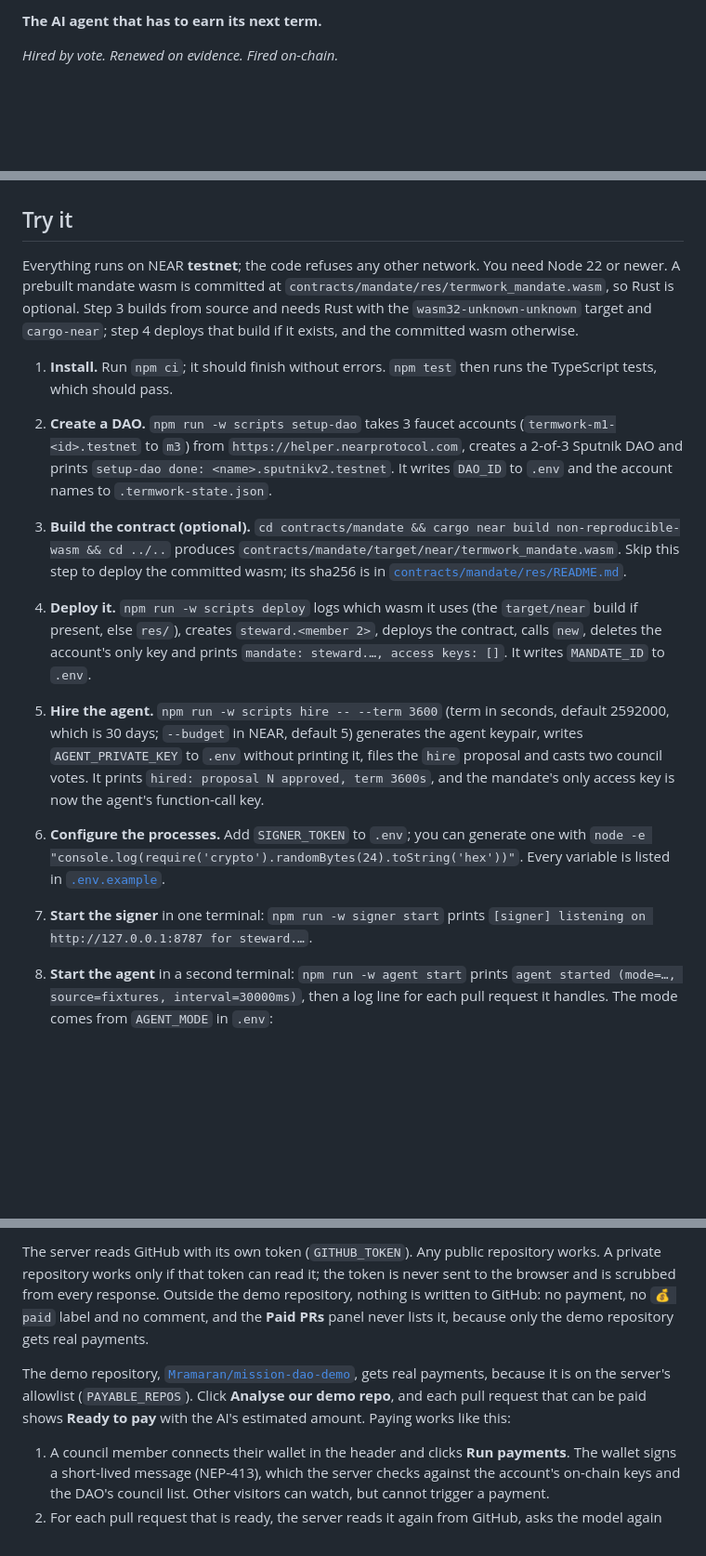
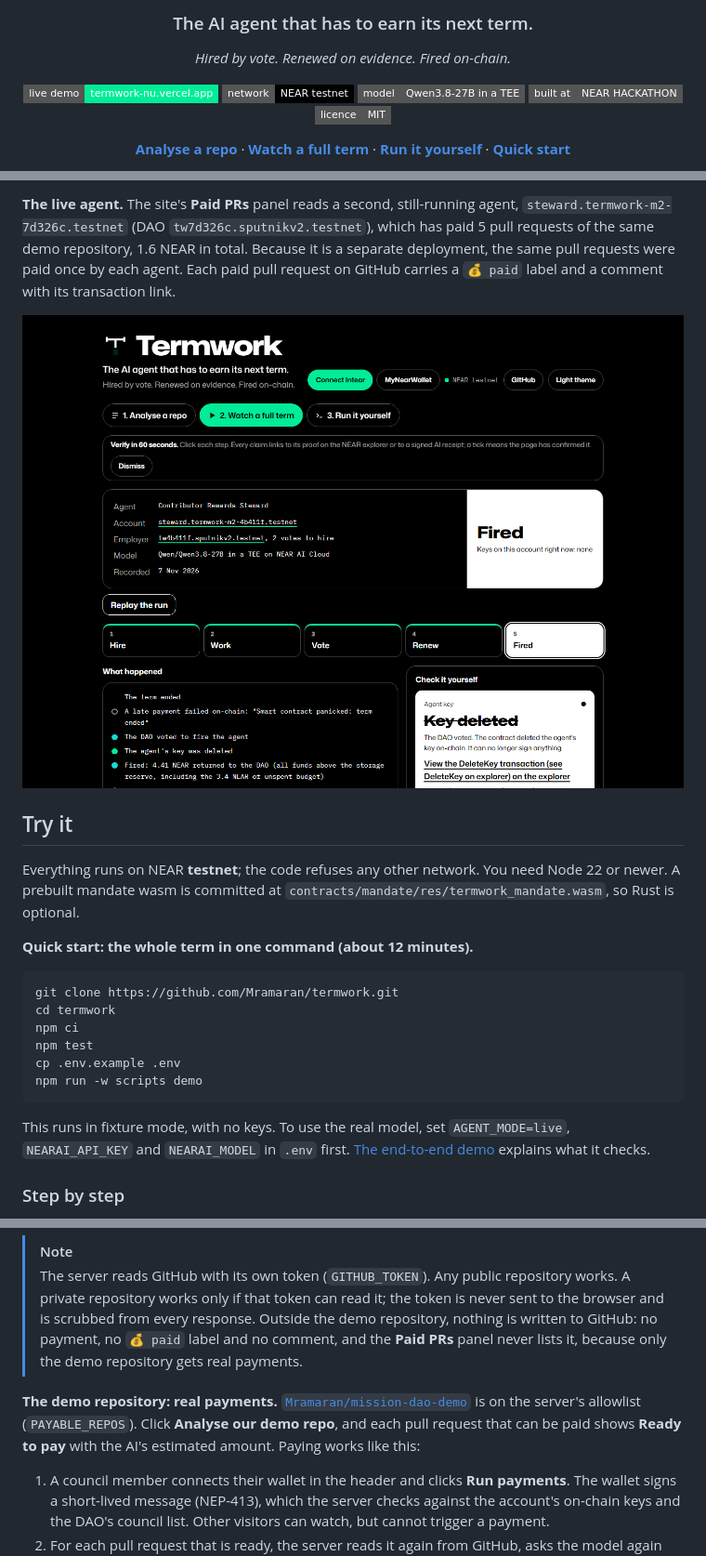
Before and after one commit to Mramaran/termwork, a Markdown page: README.md, 3 parts joined by grey strips. Shown at 93% size. Drawn GitHub-style; pictures changed too: assets/watch.png (added); badges without logos; blank space fills up the shorter version.

````diff
--- a/README.md
+++ b/README.md
@@ -2,4 +7,19 @@
 
-**The AI agent that has to earn its next term.**
+<h3 align="center">The AI agent that has to earn its next term.</h3>
+<p align="center"><i>Hired by vote. Renewed on evidence. Fired on-chain.</i></p>
 
-*Hired by vote. Renewed on evidence. Fired on-chain.*
+<p align="center">
+  <a href="https://termwork-nu.vercel.app"><img alt="Live demo" src="https://img.shields.io/badge/live%20demo-termwork--nu.vercel.app-00EC97?style=flat-square"></a>
+  <img alt="NEAR testnet" src="https://img.shields.io/badge/network-NEAR%20testnet-black?style=flat-square">
+  <img alt="Model" src="https://img.shields.io/badge/model-Qwen3.8--27B%20in%20a%20TEE-555?style=flat-square">
+  <img alt="Built at NEAR HACKATHON" src="https://img.shields.io/badge/built%20at-NEAR%20HACKATHON-555?style=flat-square">
+  <a href="LICENSE"><img alt="MIT licence" src="https://img.shields.io/badge/licence-MIT-555?style=flat-square"></a>
+</p>
+
+<p align="center">
+  <a href="https://termwork-nu.vercel.app/#repo"><b>Analyse a repo</b></a> ·
+  <a href="https://termwork-nu.vercel.app/#watch"><b>Watch a full term</b></a> ·
+  <a href="https://termwork-nu.vercel.app/#yourself"><b>Run it yourself</b></a> ·
+  <a href="#try-it"><b>Quick start</b></a>
+</p>
+
@@ -13,12 +74,25 @@ Communities are starting to hand real money to AI agents, but all they can do is
+**The live agent.** The site's **Paid PRs** panel reads a second, still-running agent, `steward.termwork-m2-7d326c.testnet` (DAO `tw7d326c.sputnikv2.testnet`), which has paid 5 pull requests of the same demo repository, 1.6 NEAR in total. Because it is a separate deployment, the same pull requests were paid once by each agent. Each paid pull request on GitHub carries a `💰 paid` label and a comment with its transaction link.
+
+<p align="center">
+  <img src="assets/watch.png" alt="The Watch a full term tab at its last step: the agent is fired and its account has no keys" width="860">
+</p>
+
 ## Try it
 
-Everything runs on NEAR **testnet**; the code refuses any other network. You need Node 22 or newer. A prebuilt mandate wasm is committed at `contracts/mandate/res/termwork_mandate.wasm`, so Rust is optional. Step 3 builds from source and needs Rust with the `wasm32-unknown-unknown` target and `cargo-near`; step 4 deploys that build if it exists, and the committed wasm otherwise.
+Everything runs on NEAR **testnet**; the code refuses any other network. You need Node 22 or newer. A prebuilt mandate wasm is committed at `contracts/mandate/res/termwork_mandate.wasm`, so Rust is optional.
 
-1. **Install.** Run `npm ci`; it should finish without errors. `npm test` then runs the TypeScript tests, which should pass.
-2. **Create a DAO.** `npm run -w scripts setup-dao` takes 3 faucet accounts (`termwork-m1-<id>.testnet` to `m3`) from `https://helper.nearprotocol.com`, creates a 2-of-3 Sputnik DAO and prints `setup-dao done: <name>.sputnikv2.testnet`. It writes `DAO_ID` to `.env` and the account names to `.termwork-state.json`.
-3. **Build the contract (optional).** `cd contracts/mandate && cargo near build non-reproducible-wasm && cd ../..` produces `contracts/mandate/target/near/termwork_mandate.wasm`. Skip this step to deploy the committed wasm; its sha256 is in [`contracts/mandate/res/README.md`](contracts/mandate/res/README.md).
-4. **Deploy it.** `npm run -w scripts deploy` logs which wasm it uses (the `target/near` build if present, else `res/`), creates `steward.<member 2>`, deploys the contract, calls `new`, deletes the account's only key and prints `mandate: steward.…, access keys: []`. It writes `MANDATE_ID` to `.env`.
-5. **Hire the agent.** `npm run -w scripts hire -- --term 3600` (term in seconds, default 2592000, which is 30 days; `--budget` in NEAR, default 5) generates the agent keypair, writes `AGENT_PRIVATE_KEY` to `.env` without printing it, files the `hire` proposal and casts two council votes. It prints `hired: proposal N approved, term 3600s`, and the mandate's only access key is now the agent's function-call key.
-6. **Configure the processes.** Add `SIGNER_TOKEN` to `.env`; you can generate one with `node -e "console.log(require('crypto').randomBytes(24).toString('hex'))"`. Every variable is listed in [`.env.example`](.env.example).
-7. **Start the signer** in one terminal: `npm run -w signer start` prints `[signer] listening on http://127.0.0.1:8787 for steward.…`.
-8. **Start the agent** in a second terminal: `npm run -w agent start` prints `agent started (mode=…, source=fixtures, interval=30000ms)`, then a log line for each pull request it handles. The mode comes from `AGENT_MODE` in `.env`:
+**Quick start: the whole term in one command (about 12 minutes).**
+
+```bash
+git clone https://github.com/Mramaran/termwork.git
+cd termwork
+npm ci
+npm test
+cp .env.example .env
+npm run -w scripts demo
+```
+
+This runs in fixture mode, with no keys. To use the real model, set `AGENT_MODE=live`, `NEARAI_API_KEY` and `NEARAI_MODEL` in `.env` first. [The end-to-end demo](#the-end-to-end-demo) explains what it checks.
+
+### Step by step
+
@@ -76,7 +179,8 @@ Other repositories can be analysed, but nothing is paid for them. Type `owner/na
 
-The server reads GitHub with its own token (`GITHUB_TOKEN`). Any public repository works. A private repository works only if that token can read it; the token is never sent to the browser and is scrubbed from every response. Outside the demo repository, nothing is written to GitHub: no payment, no `💰 paid` label and no comment, and the **Paid PRs** panel never lists it, because only the demo repository gets real payments.
+> [!NOTE]
+> The server reads GitHub with its own token (`GITHUB_TOKEN`). Any public repository works. A private repository works only if that token can read it; the token is never sent to the browser and is scrubbed from every response. Outside the demo repository, nothing is written to GitHub: no payment, no `💰 paid` label and no comment, and the **Paid PRs** panel never lists it, because only the demo repository gets real payments.
 
-The demo repository, [`Mramaran/mission-dao-demo`](https://github.com/Mramaran/mission-dao-demo), gets real payments, because it is on the server's allowlist (`PAYABLE_REPOS`). Click **Analyse our demo repo**, and each pull request that can be paid shows **Ready to pay** with the AI's estimated amount. Paying works like this:
+**The demo repository: real payments.** [`Mramaran/mission-dao-demo`](https://github.com/Mramaran/mission-dao-demo) is on the server's allowlist (`PAYABLE_REPOS`). Click **Analyse our demo repo**, and each pull request that can be paid shows **Ready to pay** with the AI's estimated amount. Paying works like this:
 
 1. A council member connects their wallet in the header and clicks **Run payments**. The wallet signs a short-lived message (NEP-413), which the server checks against the account's on-chain keys and the DAO's council list. Other visitors can watch, but cannot trigger a payment.
 2. For each pull request that is ready, the server reads it again from GitHub, asks the model again and runs the validator. It also checks that the recipient account exists on testnet and that the pull request has not already been paid or sent to a vote. Only then does the agent key sign. The amount and recipient always come from the server's own checks, never from the browser.
````
Also changed, not shown: other parts of README.md (+172 -82 lines), assets/repo.png (added), 3 other files.
